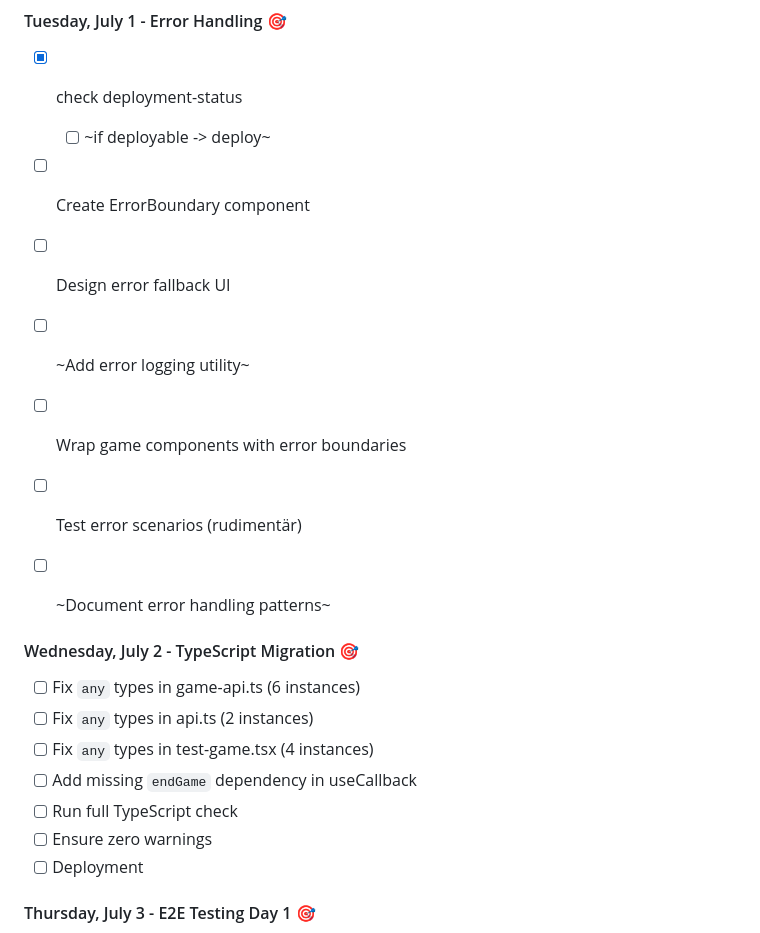
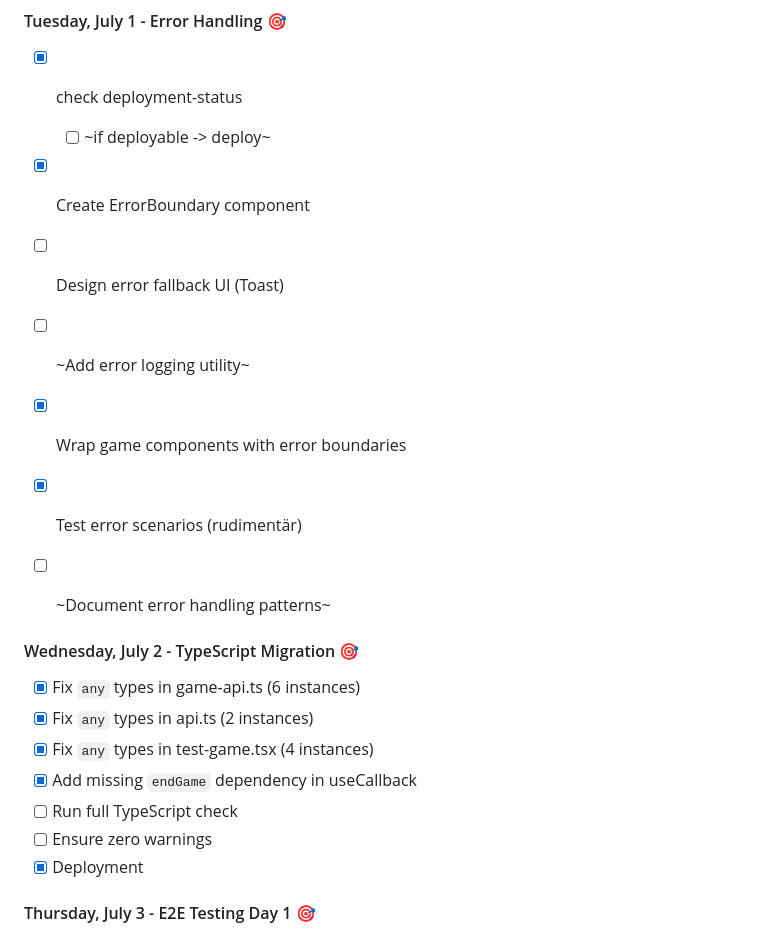
Before and after one commit to paifgx/quizdom, a Markdown page: docs/QUIZDOM_STATUS_AND_TASKS.md, the part around the change. GitHub-like rendering.

```diff
--- a/docs/QUIZDOM_STATUS_AND_TASKS.md
+++ b/docs/QUIZDOM_STATUS_AND_TASKS.md
@@ -52,22 +52,22 @@ Complete all code quality improvements and establish testing framework to achiev
 #### Tuesday, July 1 - Error Handling 🎯
 - [x] check deployment-status
   - [ ] ~if deployable -> deploy~
-- [ ] Create ErrorBoundary component
-- [ ] Design error fallback UI
+- [x] Create ErrorBoundary component
+- [ ] Design error fallback UI (Toast)
 - [ ] ~Add error logging utility~
-- [ ] Wrap game components with error boundaries
-- [ ] Test error scenarios (rudimentär)
+- [x] Wrap game components with error boundaries
+- [x] Test error scenarios (rudimentär)
 - [ ] ~Document error handling patterns~
 
 
 #### Wednesday, July 2 - TypeScript Migration 🎯
-- [ ] Fix `any` types in game-api.ts (6 instances)
-- [ ] Fix `any` types in api.ts (2 instances)
-- [ ] Fix `any` types in test-game.tsx (4 instances)
-- [ ] Add missing `endGame` dependency in useCallback
+- [x] Fix `any` types in game-api.ts (6 instances)
+- [x] Fix `any` types in api.ts (2 instances)
+- [x] Fix `any` types in test-game.tsx (4 instances)
+- [x] Add missing `endGame` dependency in useCallback
 - [ ] Run full TypeScript check
 - [ ] Ensure zero warnings
-- [ ] Deployment
+- [x] Deployment
 
 #### Thursday, July 3 - E2E Testing Day 1 🎯
 - [ ] ~Set up E2E testing framework (Playwright)~
```
